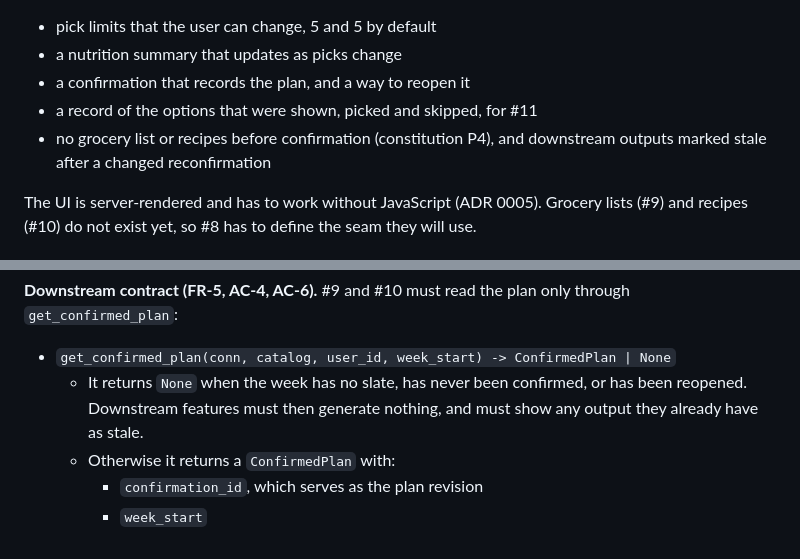
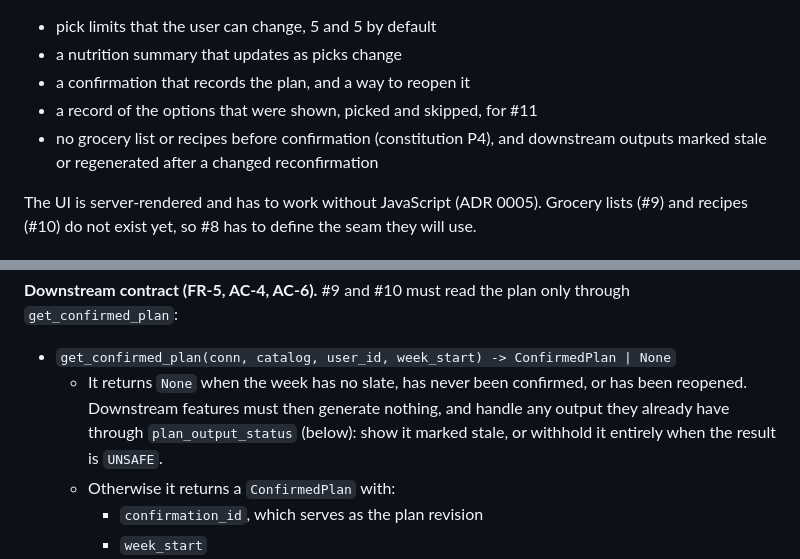
Before and after one commit to cooper3330/weekly-meal-planner, a Markdown page: docs/adr/0021-weekly-selection-confirmation-and-plan-contract.md, 2 parts joined by grey strips. Drawn GitHub-style.

Commit message:
ADR 0021: route existing output through plan_output_status when the plan is None
Refs #8

Co-Authored-By: Claude Opus 5.5 <noreply@anthropic.com>

```diff
--- a/docs/adr/0021-weekly-selection-confirmation-and-plan-contract.md
+++ b/docs/adr/0021-weekly-selection-confirmation-and-plan-contract.md
@@ -8,7 +8,7 @@ Issue #8, FR-1 to FR-9 and AC-1 to AC-10. Selection sits on top of #7's slate (A
 - a nutrition summary that updates as picks change
 - a confirmation that records the plan, and a way to reopen it
 - a record of the options that were shown, picked and skipped, for #11
-- no grocery list or recipes before confirmation (constitution P4), and downstream outputs marked stale after a changed reconfirmation
+- no grocery list or recipes before confirmation (constitution P4), and downstream outputs marked stale or regenerated after a changed reconfirmation
 
 The UI is server-rendered and has to work without JavaScript (ADR 0005). Grocery lists (#9) and recipes (#10) do not exist yet, so #8 has to define the seam they will use.
 
@@ -88,7 +88,7 @@ Every confirmation appends a new snapshot; none is overwritten. #11 can then rea
 
 **Downstream contract (FR-5, AC-4, AC-6).** #9 and #10 must read the plan only through `get_confirmed_plan`:
 - `get_confirmed_plan(conn, catalog, user_id, week_start) -> ConfirmedPlan | None`
-  - It returns `None` when the week has no slate, has never been confirmed, or has been reopened. Downstream features must then generate nothing, and must show any output they already have as stale.
+  - It returns `None` when the week has no slate, has never been confirmed, or has been reopened. Downstream features must then generate nothing, and handle any output they already have through `plan_output_status` (below): show it marked stale, or withhold it entirely when the result is `UNSAFE`.
   - Otherwise it returns a `ConfirmedPlan` with:
     - `confirmation_id`, which serves as the plan revision
     - `week_start`
```
